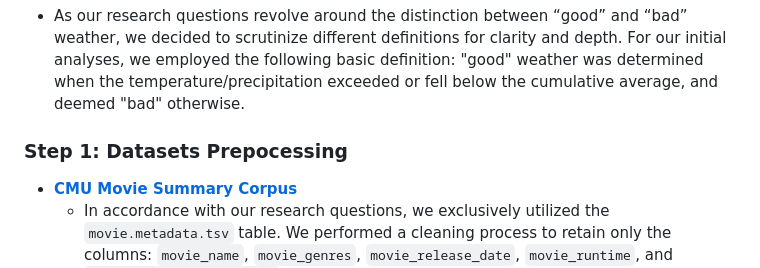
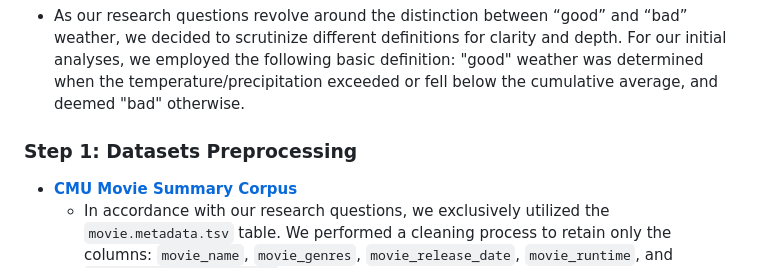
Before and after one commit to epfl-ada/ada-2023-project-abracadata, a Markdown page: README.md, the part around the change. Rendered like a GitHub page.

```diff
--- a/README.md
+++ b/README.md
@@ -37,7 +37,7 @@ When cleaning and parsing the data, a few general assumptions were made to make
 
 - As our research questions revolve around the distinction between “good” and “bad” weather, we decided to scrutinize different definitions for clarity and depth. For our initial analyses, we employed the following basic definition: "good" weather was determined when the temperature/precipitation exceeded or fell below the cumulative average, and deemed "bad" otherwise.
 
-### Step 1: Datasets Prepocessing
+### Step 1: Datasets Preprocessing
 - [**CMU Movie Summary Corpus**](http://www.cs.cmu.edu/~ark/personas/)
     - In accordance with our research questions, we exclusively utilized the `movie.metadata.tsv` table. We performed a cleaning process to retain only the columns: `movie_name`, `movie_genres`, `movie_release_date`, `movie_runtime`, and `movie_box_office_revenue`.
     - As mentioned earlier, the dataset exclusively provides global box office revenue, while our focus as a group was specifically on U.S. domestic box office revenue. This meant that we had to search other data sites, such as [Box Office Mojo](https://www.boxofficemojo.com/chart/top_lifetime_gross/), to acquire more specific data for merging.
```
